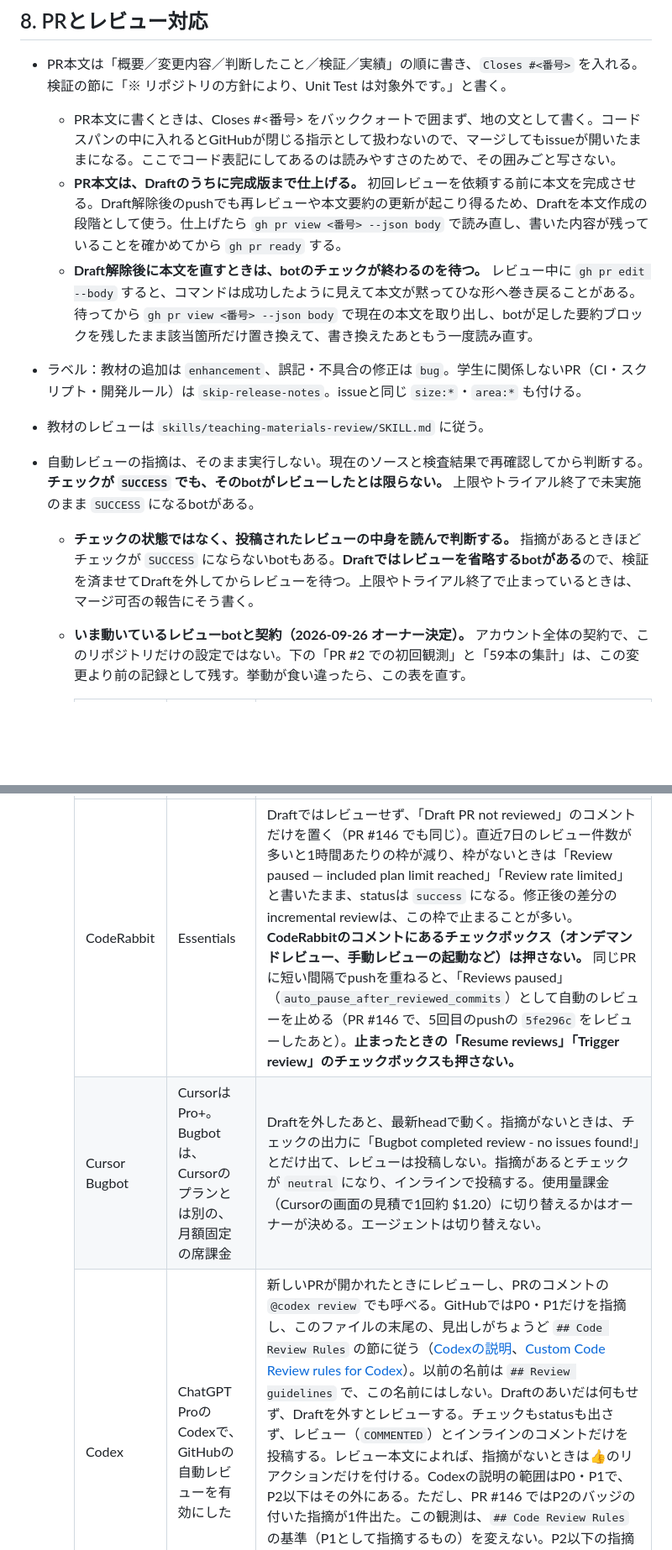
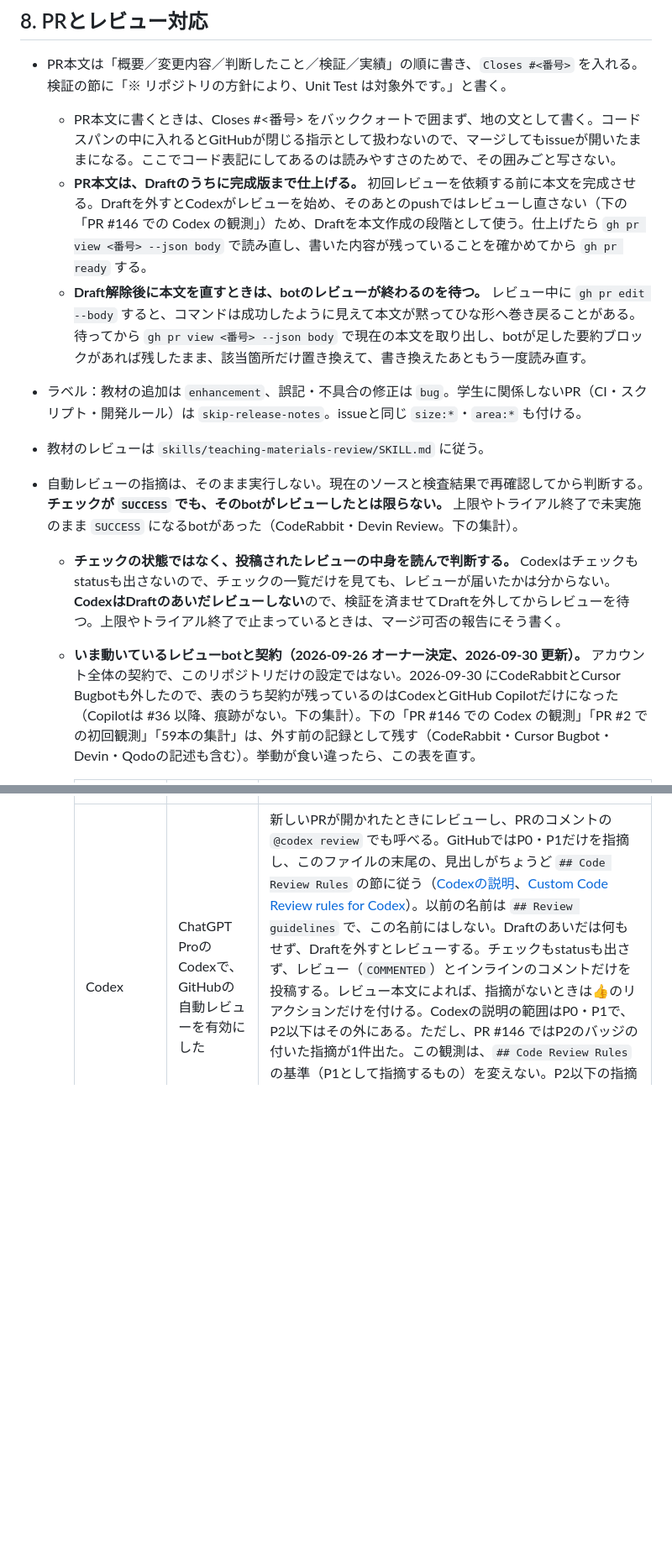
Before and after one commit to LeoAndo/jec-25cm-hybrid-app, a Markdown page: AGENTS.md, 2 parts joined by grey strips. Shown at 84% size. GitHub-like rendering; blank space fills up the shorter version.

Commit message:
AGENTS.md §8 のレビューbotの表を、CodeRabbitとCursor Bugbotを外した2026-09-30の状態に合わせる
- 表の CodeRabbit と Cursor Bugbot を「2026-09-30 に外した」行に書き換え、チェックボックスを押さない・課金を切り替えないという、動いていることを前提にした決まりを外した。
- Draft を本文作成の段階として使う理由と、チェックの見方を、残った Codex の動き方に合わせた。
- PR #2・PR #146 の観測と59本の集計は、外す前の記録として残した。

Refs #160

Co-Authored-By: Claude Opus 5.5 <noreply@anthropic.com>

```diff
--- a/AGENTS.md
+++ b/AGENTS.md
@@ -295,11 +295,11 @@ Freeプランの利用規約は「法人による商用でのアプリ開発」
 
 - PR本文は「概要／変更内容／判断したこと／検証／実績」の順に書き、`Closes #<番号>` を入れる。検証の節に「※ リポジトリの方針により、Unit Test は対象外です。」と書く。
   - PR本文に書くときは、Closes #<番号> をバッククォートで囲まず、地の文として書く。コードスパンの中に入れるとGitHubが閉じる指示として扱わないので、マージしてもissueが開いたままになる。ここでコード表記にしてあるのは読みやすさのためで、その囲みごと写さない。
-  - **PR本文は、Draftのうちに完成版まで仕上げる。** 初回レビューを依頼する前に本文を完成させる。Draft解除後のpushでも再レビューや本文要約の更新が起こり得るため、Draftを本文作成の段階として使う。仕上げたら `gh pr view <番号> --json body` で読み直し、書いた内容が残っていることを確かめてから `gh pr ready` する。
-  - **Draft解除後に本文を直すときは、botのチェックが終わるのを待つ。** レビュー中に `gh pr edit --body` すると、コマンドは成功したように見えて本文が黙ってひな形へ巻き戻ることがある。待ってから `gh pr view <番号> --json body` で現在の本文を取り出し、botが足した要約ブロックを残したまま該当箇所だけ置き換えて、書き換えたあともう一度読み直す。
+  - **PR本文は、Draftのうちに完成版まで仕上げる。** 初回レビューを依頼する前に本文を完成させる。Draftを外すとCodexがレビューを始め、そのあとのpushではレビューし直さない（下の「PR #146 での Codex の観測」）ため、Draftを本文作成の段階として使う。仕上げたら `gh pr view <番号> --json body` で読み直し、書いた内容が残っていることを確かめてから `gh pr ready` する。
+  - **Draft解除後に本文を直すときは、botのレビューが終わるのを待つ。** レビュー中に `gh pr edit --body` すると、コマンドは成功したように見えて本文が黙ってひな形へ巻き戻ることがある。待ってから `gh pr view <番号> --json body` で現在の本文を取り出し、botが足した要約ブロックがあれば残したまま、該当箇所だけ置き換えて、書き換えたあともう一度読み直す。
 - ラベル：教材の追加は `enhancement`、誤記・不具合の修正は `bug`。学生に関係しないPR（CI・スクリプト・開発ルール）は `skip-release-notes`。issueと同じ `size:*`・`area:*` も付ける。
 - 教材のレビューは `skills/teaching-materials-review/SKILL.md` に従う。
-- 自動レビューの指摘は、そのまま実行しない。現在のソースと検査結果で再確認してから判断する。**チェックが `SUCCESS` でも、そのbotがレビューしたとは限らない。** 上限やトライアル終了で未実施のまま `SUCCESS` になるbotがある。
-  - **チェックの状態ではなく、投稿されたレビューの中身を読んで判断する。** 指摘があるときほどチェックが `SUCCESS` にならないbotもある。**Draftではレビューを省略するbotがある**ので、検証を済ませてDraftを外してからレビューを待つ。上限やトライアル終了で止まっているときは、マージ可否の報告にそう書く。
-  - **いま動いているレビューbotと契約（2026-09-26 オーナー決定）。** アカウント全体の契約で、このリポジトリだけの設定ではない。下の「PR #2 での初回観測」と「59本の集計」は、この変更より前の記録として残す。挙動が食い違ったら、この表を直す。
+- 自動レビューの指摘は、そのまま実行しない。現在のソースと検査結果で再確認してから判断する。**チェックが `SUCCESS` でも、そのbotがレビューしたとは限らない。** 上限やトライアル終了で未実施のまま `SUCCESS` になるbotがあった（CodeRabbit・Devin Review。下の集計）。
+  - **チェックの状態ではなく、投稿されたレビューの中身を読んで判断する。** Codexはチェックもstatusも出さないので、チェックの一覧だけを見ても、レビューが届いたかは分からない。**CodexはDraftのあいだレビューしない**ので、検証を済ませてDraftを外してからレビューを待つ。上限やトライアル終了で止まっているときは、マージ可否の報告にそう書く。
+  - **いま動いているレビューbotと契約（2026-09-26 オーナー決定、2026-09-30 更新）。** アカウント全体の契約で、このリポジトリだけの設定ではない。2026-09-30 にCodeRabbitとCursor Bugbotも外したので、表のうち契約が残っているのはCodexとGitHub Copilotだけになった（Copilotは #36 以降、痕跡がない。下の集計）。下の「PR #146 での Codex の観測」「PR #2 での初回観測」「59本の集計」は、外す前の記録として残す（CodeRabbit・Cursor Bugbot・Devin・Qodoの記述も含む）。挙動が食い違ったら、この表を直す。
 
@@ -307,5 +307,3 @@ Freeプランの利用規約は「法人による商用でのアプリ開発」
     | --- | --- | --- |
-    | CodeRabbit | Essentials | Draftではレビューせず、「Draft PR not reviewed」のコメントだけを置く（PR #146 でも同じ）。直近7日のレビュー件数が多いと1時間あたりの枠が減り、枠がないときは「Review paused — included plan limit reached」「Review rate limited」と書いたまま、statusは `success` になる。修正後の差分のincremental reviewは、この枠で止まることが多い。**CodeRabbitのコメントにあるチェックボックス（オンデマンドレビュー、手動レビューの起動など）は押さない。** 同じPRに短い間隔でpushを重ねると、「Reviews paused」（`auto_pause_after_reviewed_commits`）として自動のレビューを止める（PR #146 で、5回目のpushの `5fe296c` をレビューしたあと）。**止まったときの「Resume reviews」「Trigger review」のチェックボックスも押さない。** |
-    | Cursor Bugbot | CursorはPro+。Bugbotは、Cursorのプランとは別の、月額固定の席課金 | Draftを外したあと、最新headで動く。指摘がないときは、チェックの出力に「Bugbot completed review - no issues found!」とだけ出て、レビューは投稿しない。指摘があるとチェックが `neutral` になり、インラインで投稿する。使用量課金（Cursorの画面の見積で1回約 $1.20）に切り替えるかはオーナーが決める。エージェントは切り替えない。 |
     | Codex | ChatGPT ProのCodexで、GitHubの自動レビューを有効にした | 新しいPRが開かれたときにレビューし、PRのコメントの `@codex review` でも呼べる。GitHubではP0・P1だけを指摘し、このファイルの末尾の、見出しがちょうど `## Code Review Rules` の節に従う（[Codexの説明](https://developers.openai.com/codex/integrations/github)、[Custom Code Review rules for Codex](https://developers.openai.com/blog/custom-code-review-rules-for-codex)）。以前の名前は `## Review guidelines` で、この名前にはしない。Draftのあいだは何もせず、Draftを外すとレビューする。チェックもstatusも出さず、レビュー（`COMMENTED`）とインラインのコメントだけを投稿する。レビュー本文によれば、指摘がないときは👍のリアクションだけを付ける。Codexの説明の範囲はP0・P1で、P2以下はその外にある。ただし、PR #146 ではP2のバッジの付いた指摘が1件出た。この観測は、`## Code Review Rules` の基準（P1として指摘するもの）を変えない。P2以下の指摘が出たら、ほかのbotの指摘と同じく中身を確かめ、この節の「指摘には、各スレッドにインラインで返信する」の書式で判断を返す。このリポジトリでの観測は下の「PR #146 での Codex の観測」。 |
     | GitHub Copilot | 教員の無償プラン | 月の枠を使い切ると、未実施の通知だけをレビュー（`COMMENTED`）として投稿する。この通知はレビューに数えない。枠は毎月1日 09:00（日本時間）に戻る。 |
```
Also changed, not shown: other parts of AGENTS.md (+3 -1 lines).
